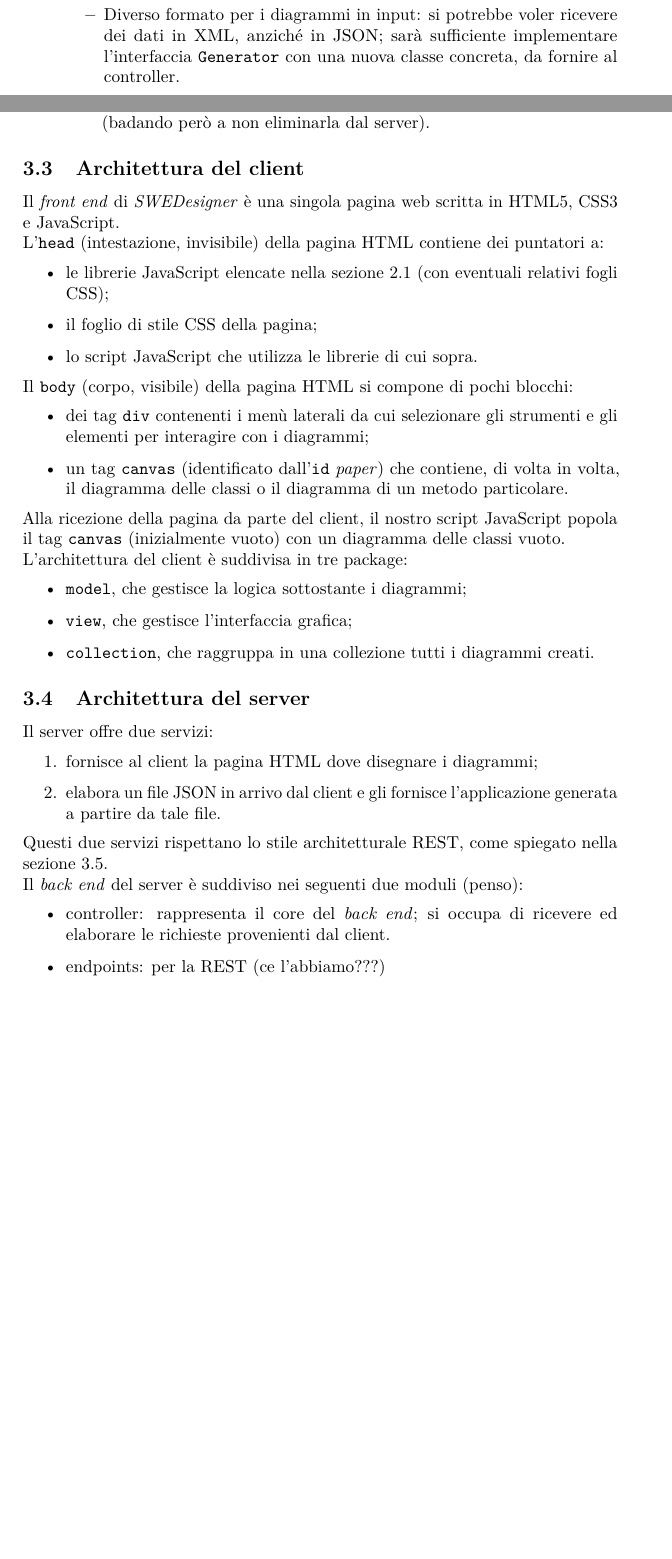
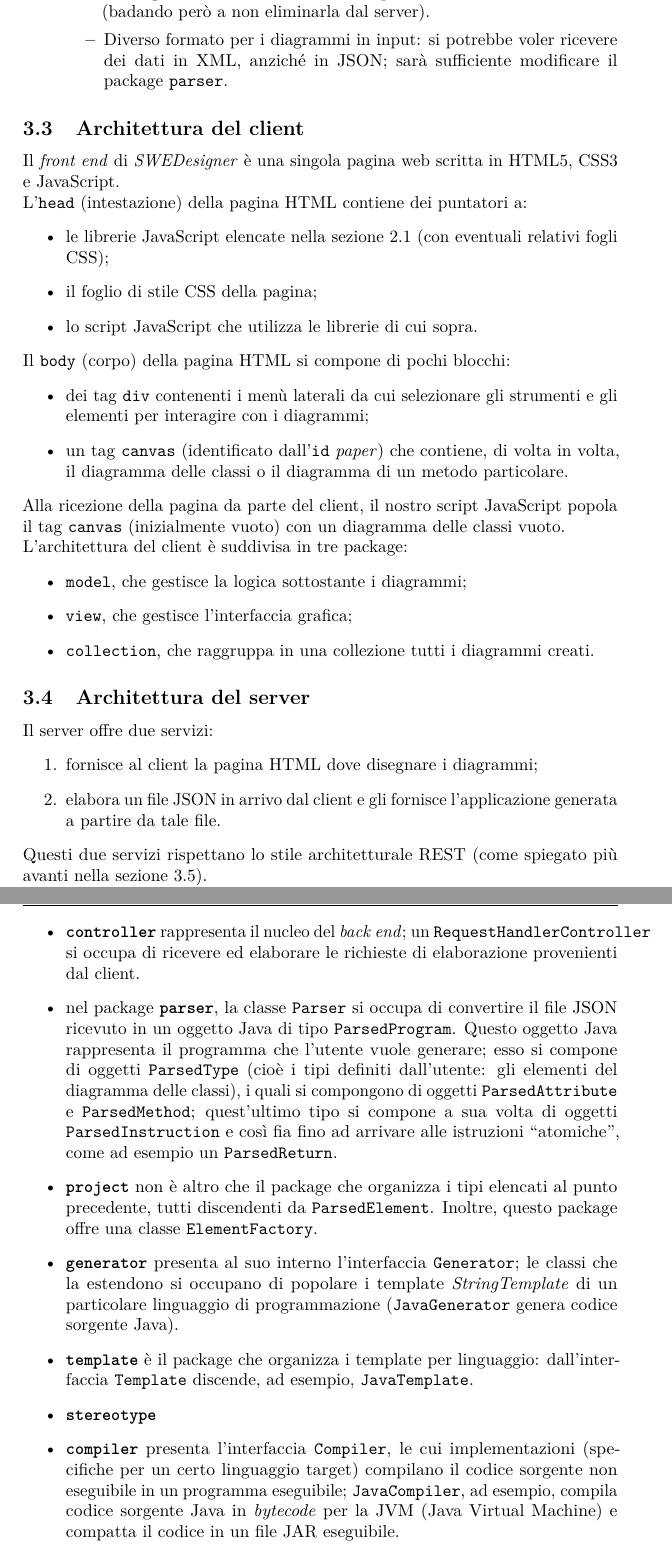
Before and after one commit to hivex-unipd/swedesigner-doc, a LaTeX document (doc/Esterni/Specifica_tecnica/Specifica_tecnica_0_0_1.tex, which reads doc/Esterni/Specifica_tecnica/tex/arch.tex): two parts of pages 9 and 10 of 13 before the commit and two parts of pages 10 and 11 of 14 after it, joined at a grey line, cut so that both start at the same text, the shorter picture padded with empty space. Compiled offline with pdfLaTeX.

Commit message:
ampliata sez. architettura del server

```diff
--- a/doc/Esterni/Specifica_tecnica/tex/arch.tex
+++ b/doc/Esterni/Specifica_tecnica/tex/arch.tex
@@ -34,6 +34,3 @@ Tra le varie qualità desiderabili per la nostra architettura, la progettazione
 	\end{itemize}
 	\item nello specifico, prevedendo le seguenti possibili aggiunte nel futuro:
 	\begin{itemize}
-		\item Generazione di codice in altri linguaggi target: se i manutentori vorranno generare del codice \gloss{JavaScript} o Python, sarà sufficiente aggiungere dei template per il linguaggio scelto (grazie alla libreria \emph{StringTemplate}).
-		\item Diverso formato per i diagrammi in input: si potrebbe voler ricevere dei dati in XML, anziché in JSON; sarà sufficiente implementare l'interfaccia \texttt{Generator} con una nuova classe concreta, da fornire al controller.
-		\item Diversa compressione del codice generato: attualmente l'applicazione genera codice Java e lo fornisce in formato ZIP, ma si potrebbe facilmente cambiare il formato di compressione in TAR o JAR.
@@ -41,4 +40,5 @@ Tra le varie qualità desiderabili per la nostra architettura, la progettazione
 		\item Persistenza del programma generato: si potrebbe voler mantenere anche il codice generato, come il diagramma di input; per fare ciò, basta garantire al client il carattere persistente della risorsa fornita (badando però a non eliminarla dal server). % (per ora la eliminiamo?)
+		\item Diverso formato per i diagrammi in input: si potrebbe voler ricevere dei dati in XML, anziché in JSON; sarà sufficiente modificare il package \texttt{parser}.
 	\end{itemize}
 \end{itemize}
 
@@ -47,19 +47,18 @@ Tra le varie qualità desiderabili per la nostra architettura, la progettazione
 \subsection{Architettura del client} \label{sec:arch_client}
 Il \emph{front end} di \proj{} è una singola pagina web scritta in HTML5, CSS3 e JavaScript.
 
-L'\texttt{head} (intestazione, invisibile) della pagina HTML contiene dei puntatori a:
+L'\texttt{head} (intestazione) della pagina HTML contiene dei puntatori a:
 \begin{itemize}
 	\item le librerie JavaScript elencate nella sezione \ref{sec:tech_client} (con eventuali relativi fogli CSS);
 	\item il foglio di stile CSS della pagina;
 	\item lo script JavaScript che utilizza le librerie di cui sopra.
 \end{itemize}
 
-Il \texttt{body} (corpo, visibile) della pagina HTML si compone di pochi blocchi:
+Il \texttt{body} (corpo) della pagina HTML si compone di pochi blocchi:
 \begin{itemize}
 	\item dei tag \texttt{div} contenenti i menù laterali da cui selezionare gli strumenti e gli elementi per interagire con i diagrammi;
 	\item un tag \texttt{canvas} (identificato dall'\texttt{id} \emph{paper}) che contiene, di volta in volta, il diagramma delle classi o il diagramma di un metodo particolare.
 \end{itemize}
-
 Alla ricezione della pagina da parte del client, il nostro script JavaScript popola il tag \texttt{canvas} (inizialmente vuoto) con un diagramma delle classi vuoto.
 
 L'architettura del client è suddivisa in tre package:
@@ -79,13 +83,26 @@ Il server offre due servizi:
 	\item fornisce al client la pagina HTML dove disegnare i diagrammi;
 	\item elabora un file JSON in arrivo dal client e gli fornisce l'applicazione generata a partire da tale file.
 \end{enumerate}
-Questi due servizi rispettano lo stile architetturale REST, come spiegato nella sezione \ref{sec:arch_proto}.
+Questi due servizi rispettano lo stile architetturale REST (come spiegato più avanti nella sezione \ref{sec:arch_proto}).
 
-Il \emph{back end} del server è suddiviso nei seguenti due moduli (penso):
+Il primo servizio è una semplice pagina HTML, che il server Tomcat gestisce senza nessuna aggiunta da parte nostra.
+
+Il secondo servizio, invece, è una \emph{servlet} Java organizzata nei seguenti package:
 \begin{itemize}
-	\item controller: rappresenta il core del \emph{back end}; si occupa di ricevere ed elaborare le richieste provenienti dal client.
-	\item endpoints: per la REST (ce l'abbiamo???)
+	\item \textbf{\texttt{controller}} rappresenta il nucleo del \emph{back end}; un \texttt{RequestHandlerController} si occupa di ricevere ed elaborare le richieste di elaborazione provenienti dal client.
+	\item nel package \textbf{\texttt{parser}}, la classe \texttt{Parser} si occupa di convertire il file JSON ricevuto in un oggetto Java di tipo \texttt{ParsedProgram}. Questo oggetto Java rappresenta il programma che l'utente vuole generare; esso si compone di oggetti \texttt{ParsedType} (cioè i tipi definiti dall'utente: gli elementi del diagramma delle classi), i quali si compongono di oggetti \texttt{ParsedAttribute} e \texttt{ParsedMethod}; quest'ultimo tipo si compone a sua volta di oggetti \texttt{ParsedInstruction} e così fia fino ad arrivare alle istruzioni “atomiche”, come ad esempio un \texttt{ParsedReturn}.
+	\item \textbf{\texttt{project}} non è altro che il package che organizza i tipi elencati al punto precedente, tutti discendenti da \texttt{ParsedElement}. Inoltre, questo package offre una classe \texttt{ElementFactory}. % che non ho capito cosa fa
+	\item \textbf{\texttt{generator}} presenta al suo interno l'interfaccia \texttt{Generator}; le classi che la estendono si occupano di popolare i template \emph{StringTemplate} di un particolare linguaggio di programmazione (\texttt{JavaGenerator} genera codice sorgente Java). % GeneratorAssembler ...
+	\item \textbf{\texttt{template}} è il package che organizza i template per linguaggio: dall'interfaccia \texttt{Template} discende, ad esempio, \texttt{JavaTemplate}.
+	\item \textbf{\texttt{stereotype}} % boh
+	\item \textbf{\texttt{compiler}} presenta l'interfaccia \texttt{Compiler}, le cui implementazioni (specifiche per un certo linguaggio target) compilano il codice sorgente non eseguibile in un programma eseguibile; \texttt{JavaCompiler}, ad esempio, compila codice sorgente Java in \emph{bytecode} per la JVM (Java Virtual Machine) e compatta il codice in un file JAR eseguibile.
+	\item \textbf{\texttt{utility}} espone classi di utilità per il programma, come ad esempio una classe \texttt{Compressor} che comprime l'output del compiler in ZIP. % è pulito tenere un package con un nome così generico?
 \end{itemize}
+
+% >>> RICORDARSI DEL DIAGR. DEI PACKAGE DEL SERVER
+% \begin{center}
+% 	\includegraphics[scale=0.5]{img/pkg_server}
+% \end{center}
 
 
 
```
Also changed, not shown: doc/Esterni/Specifica_tecnica/tex/arch.tex (15 more changed lines).
